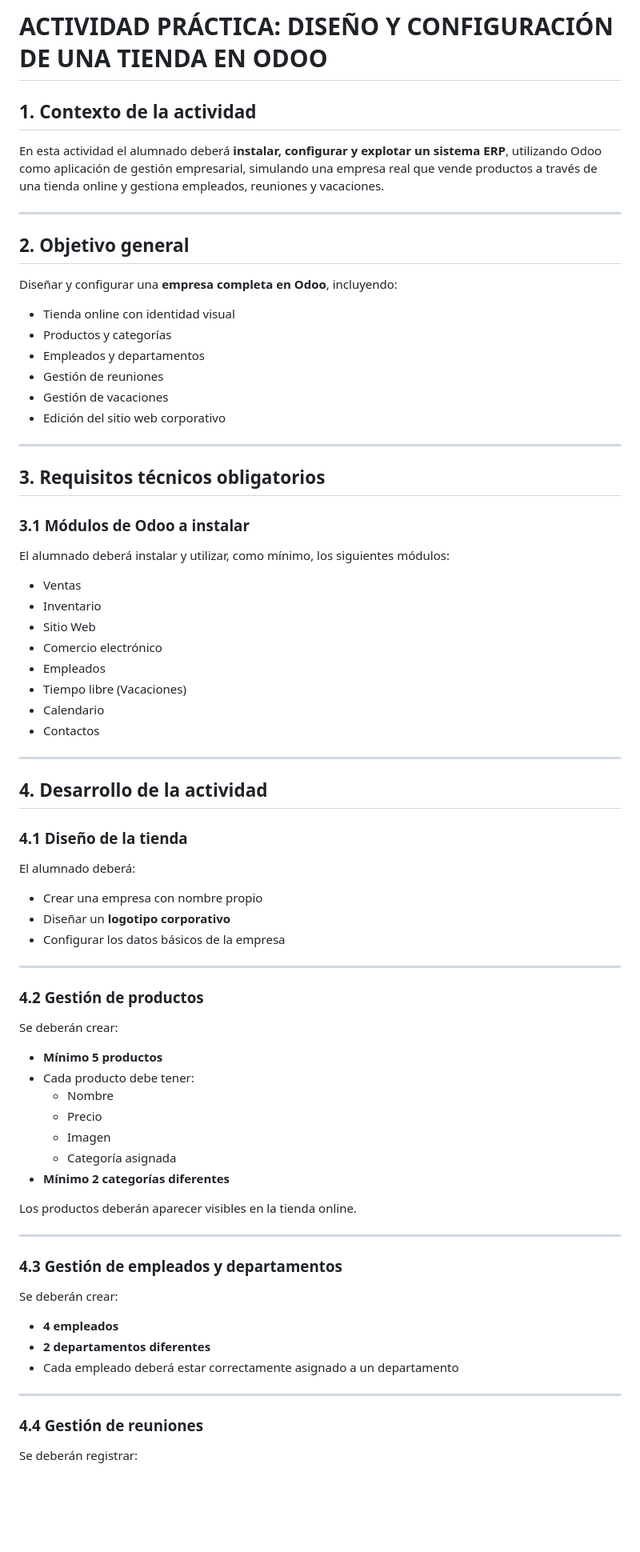
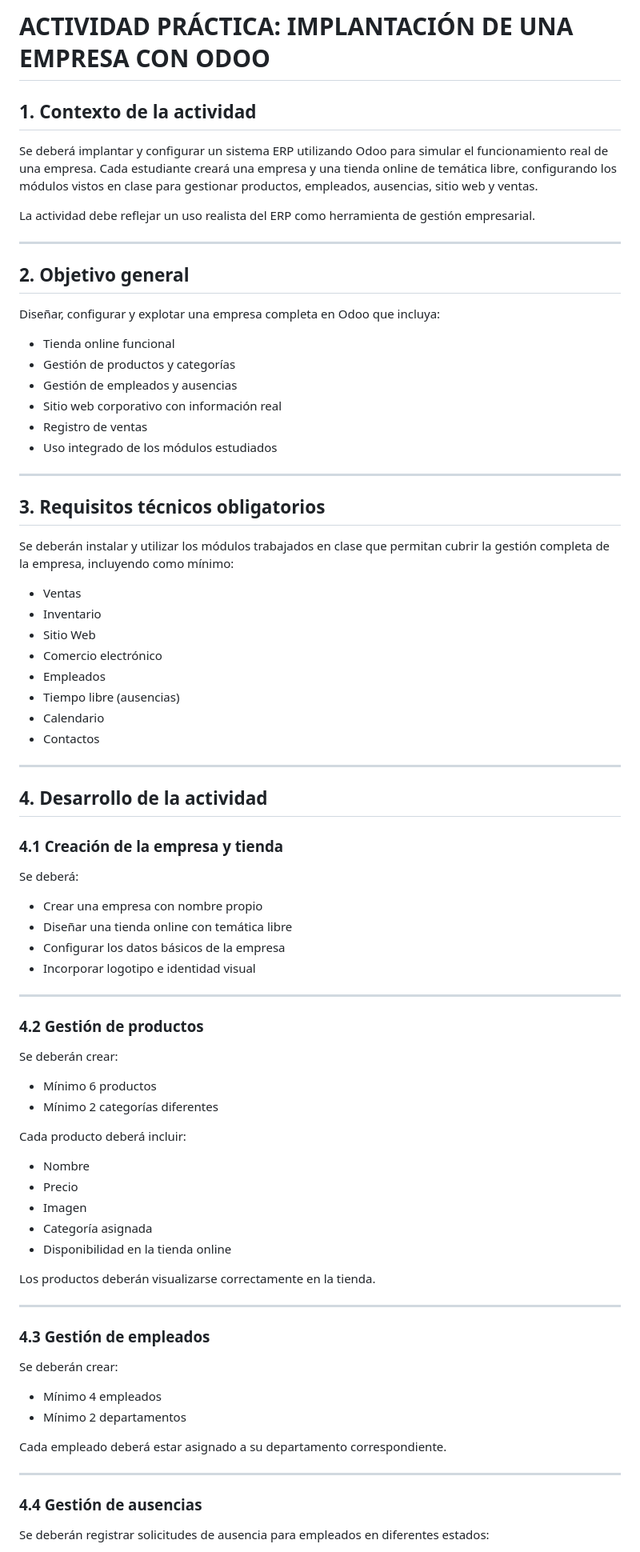
Before and after one commit to alion1992/LenguajeDeMarcas20252026, a Markdown page: ud6/ActividadClase/Enunciado.md, the part around one of its changes. Shown at 80% size. Drawn GitHub-style; blank space fills up the shorter version.

```diff
--- a/ud6/ActividadClase/Enunciado.md
+++ b/ud6/ActividadClase/Enunciado.md
@@ -1,32 +1,34 @@
-# ACTIVIDAD PRÁCTICA: DISEÑO Y CONFIGURACIÓN DE UNA TIENDA EN ODOO
+# ACTIVIDAD PRÁCTICA: IMPLANTACIÓN DE UNA EMPRESA CON ODOO
 
 ## 1. Contexto de la actividad
-En esta actividad el alumnado deberá **instalar, configurar y explotar un sistema ERP**, utilizando Odoo como aplicación de gestión empresarial, simulando una empresa real que vende productos a través de una tienda online y gestiona empleados, reuniones y vacaciones.
+Se deberá implantar y configurar un sistema ERP utilizando Odoo para simular el funcionamiento real de una empresa. Cada estudiante creará una empresa y una tienda online de temática libre, configurando los módulos vistos en clase para gestionar productos, empleados, ausencias, sitio web y ventas.
+
+La actividad debe reflejar un uso realista del ERP como herramienta de gestión empresarial.
 
 ---
 
 ## 2. Objetivo general
-Diseñar y configurar una **empresa completa en Odoo**, incluyendo:
-- Tienda online con identidad visual
-- Productos y categorías
-- Empleados y departamentos
-- Gestión de reuniones
-- Gestión de vacaciones
-- Edición del sitio web corporativo
+Diseñar, configurar y explotar una empresa completa en Odoo que incluya:
+
+- Tienda online funcional
+- Gestión de productos y categorías
+- Gestión de empleados y ausencias
+- Sitio web corporativo con información real
+- Registro de ventas
+- Uso integrado de los módulos estudiados
 
 ---
 
 ## 3. Requisitos técnicos obligatorios
 
-### 3.1 Módulos de Odoo a instalar
-El alumnado deberá instalar y utilizar, como mínimo, los siguientes módulos:
+Se deberán instalar y utilizar los módulos trabajados en clase que permitan cubrir la gestión completa de la empresa, incluyendo como mínimo:
 
 - Ventas
 - Inventario
 - Sitio Web
 - Comercio electrónico
 - Empleados
-- Tiempo libre (Vacaciones)
+- Tiempo libre (ausencias)
 - Calendario
 - Contactos
 
@@ -34,39 +36,44 @@ El alumnado deberá instalar y utilizar, como mínimo, los siguientes módulos:
 
 ## 4. Desarrollo de la actividad
 
-### 4.1 Diseño de la tienda
-El alumnado deberá:
+### 4.1 Creación de la empresa y tienda
+Se deberá:
 
 - Crear una empresa con nombre propio
-- Diseñar un **logotipo corporativo**
+- Diseñar una tienda online con temática libre
 - Configurar los datos básicos de la empresa
+- Incorporar logotipo e identidad visual
 
 ---
 
 ### 4.2 Gestión de productos
 Se deberán crear:
 
-- **Mínimo 5 productos**
-- Cada producto debe tener:
-  - Nombre
-  - Precio
-  - Imagen
-  - Categoría asignada
-- **Mínimo 2 categorías diferentes**
+- Mínimo 6 productos
+- Mínimo 2 categorías diferentes
 
-Los productos deberán aparecer visibles en la tienda online.
+Cada producto deberá incluir:
+
+- Nombre
+- Precio
+- Imagen
+- Categoría asignada
+- Disponibilidad en la tienda online
+
+Los productos deberán visualizarse correctamente en la tienda.
 
 ---
 
-### 4.3 Gestión de empleados y departamentos
+### 4.3 Gestión de empleados
 Se deberán crear:
 
-- **4 empleados**
-- **2 departamentos diferentes**
-- Cada empleado deberá estar correctamente asignado a un departamento
+- Mínimo 4 empleados
+- Mínimo 2 departamentos
+
+Cada empleado deberá estar asignado a su departamento correspondiente.
 
 ---
 
-### 4.4 Gestión de reuniones
-Se deberán registrar:
+### 4.4 Gestión de ausencias
+Se deberán registrar solicitudes de ausencia para empleados en diferentes estados:
 
```
Also changed, not shown: other parts of ud6/ActividadClase/Enunciado.md (+49 -45 lines).
